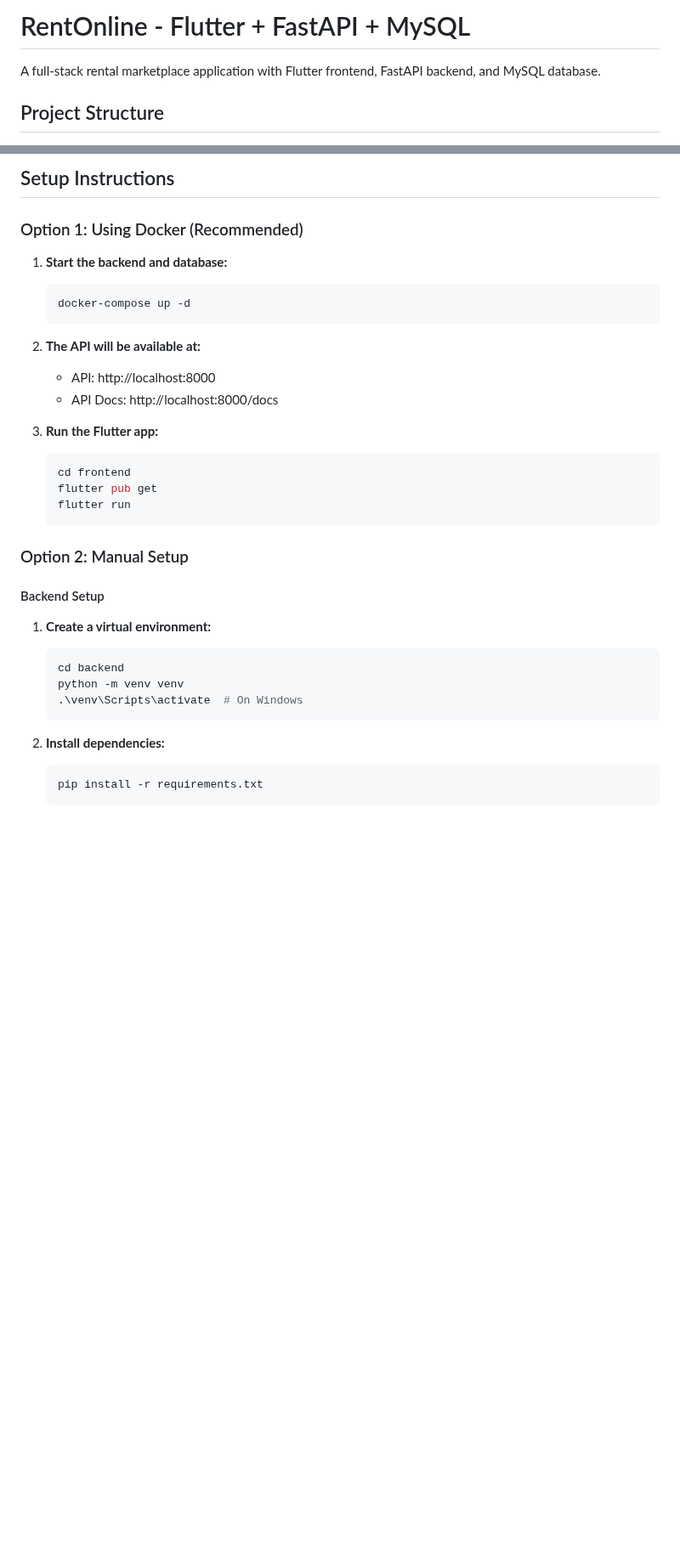
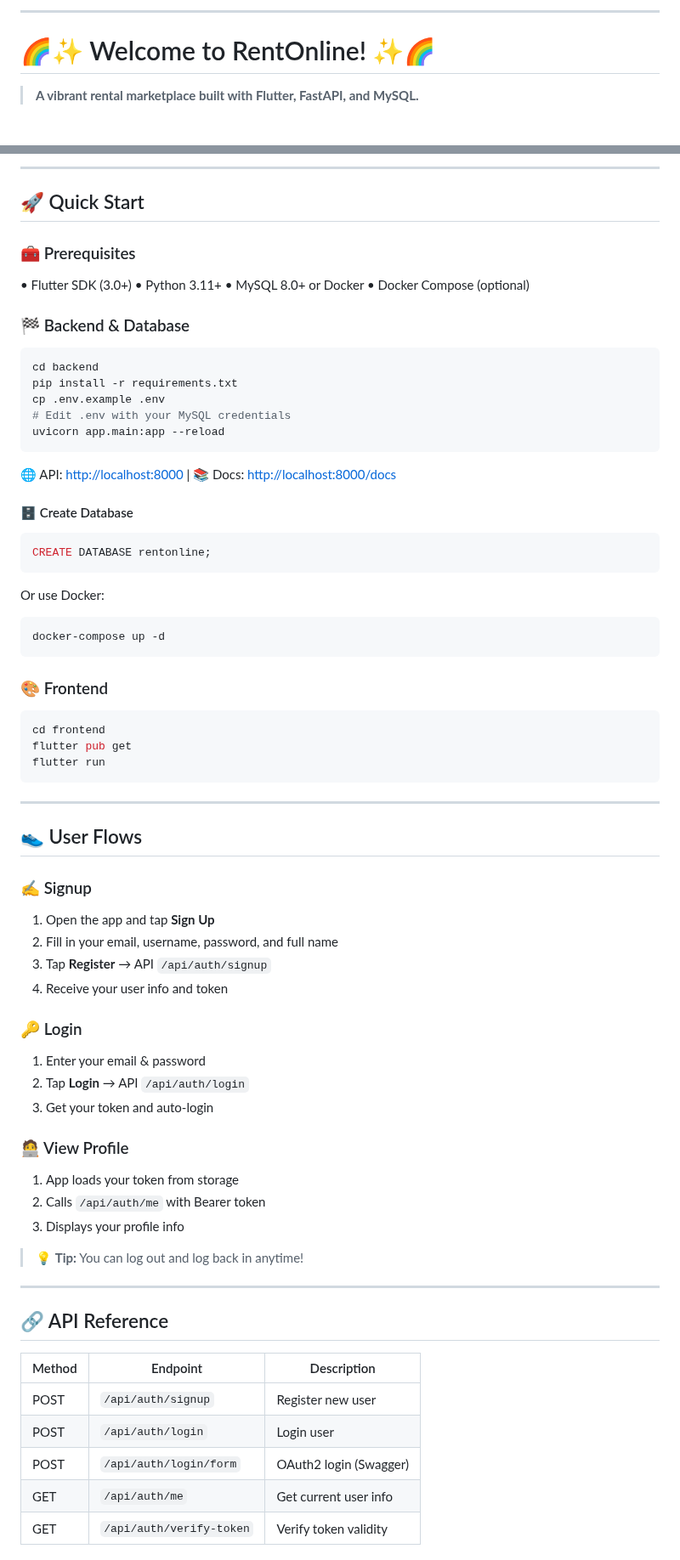
Before and after one commit to General-Sandwalker/heavens-door, a Markdown page: README.md, 2 parts joined by grey strips. Shown at 85% size. Rendered like a GitHub page; blank space fills up the shorter version.

Commit message:
Revamp README.md with enhanced project description, system diagrams, and setup instructions

````diff
--- a/README.md
+++ b/README.md
@@ -1,6 +1,6 @@
-# RentOnline - Flutter + FastAPI + MySQL
+---
 
-A full-stack rental marketplace application with Flutter frontend, FastAPI backend, and MySQL database.
+# 🌈✨ Welcome to RentOnline! ✨🌈
 
-## Project Structure
+> **A vibrant rental marketplace built with Flutter, FastAPI, and MySQL.**
 
@@ -26,35 +68,71 @@ RentOnline/
 
-## Setup Instructions
+---
 
-### Option 1: Using Docker (Recommended)
+## 🚀 Quick Start
 
-1. **Start the backend and database:**
-   ```bash
-   docker-compose up -d
-   ```
+### 🧰 Prerequisites
+• Flutter SDK (3.0+)
+• Python 3.11+
+• MySQL 8.0+ or Docker
+• Docker Compose (optional)
 
-2. **The API will be available at:**
-   - API: http://localhost:8000
-   - API Docs: http://localhost:8000/docs
+### 🏁 Backend & Database
+```bash
+cd backend
+pip install -r requirements.txt
+cp .env.example .env
+# Edit .env with your MySQL credentials
+uvicorn app.main:app --reload
+```
+🌐 API: [http://localhost:8000](http://localhost:8000)  |  📚 Docs: [http://localhost:8000/docs](http://localhost:8000/docs)
 
-3. **Run the Flutter app:**
-   ```bash
-   cd frontend
-   flutter pub get
-   flutter run
-   ```
+#### 🗄️ Create Database
+```sql
+CREATE DATABASE rentonline;
+```
+Or use Docker:
+```bash
+docker-compose up -d
+```
 
-### Option 2: Manual Setup
+### 🎨 Frontend
+```bash
+cd frontend
+flutter pub get
+flutter run
+```
 
-#### Backend Setup
+---
 
-1. **Create a virtual environment:**
-   ```bash
-   cd backend
-   python -m venv venv
-   .\venv\Scripts\activate  # On Windows
-   ```
+## 👟 User Flows
 
-2. **Install dependencies:**
-   ```bash
-   pip install -r requirements.txt
+### ✍️ Signup
+1. Open the app and tap **Sign Up**
+2. Fill in your email, username, password, and full name
+3. Tap **Register** → API `/api/auth/signup`
+4. Receive your user info and token
+
+### 🔑 Login
+1. Enter your email & password
+2. Tap **Login** → API `/api/auth/login`
+3. Get your token and auto-login
+
+### 🧑‍💻 View Profile
+1. App loads your token from storage
+2. Calls `/api/auth/me` with Bearer token
+3. Displays your profile info
+
+> 💡 **Tip:** You can log out and log back in anytime!
+
+---
+
+## 🔗 API Reference
+
+| Method | Endpoint                | Description           |
+|--------|------------------------|-----------------------|
+| POST   | `/api/auth/signup`     | Register new user     |
+| POST   | `/api/auth/login`      | Login user            |
+| POST   | `/api/auth/login/form` | OAuth2 login (Swagger)|
+| GET    | `/api/auth/me`         | Get current user info |
+| GET    | `/api/auth/verify-token` | Verify token validity |
+
````
Also changed, not shown: other parts of README.md (+157 -16 lines).
